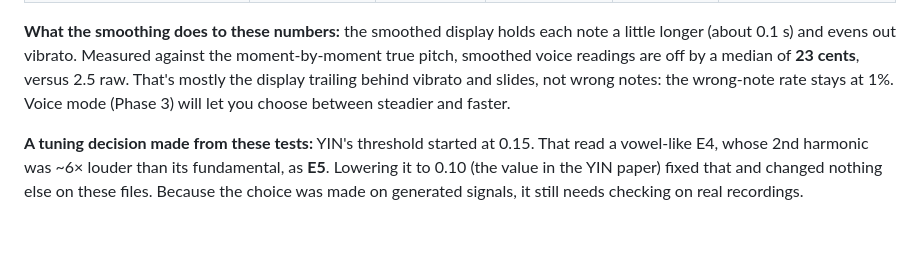
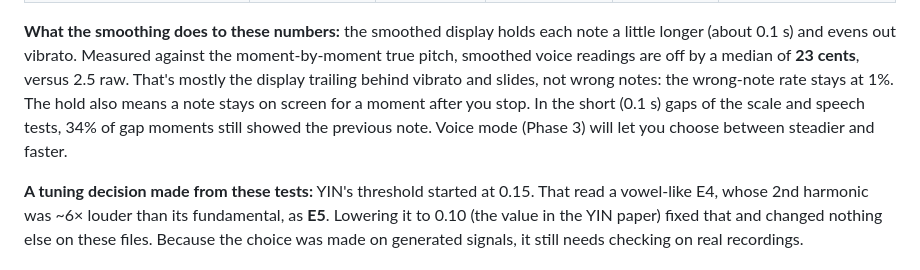
Before and after one commit to Themagicianleo/note-lab, a Markdown page: README.md, the part around the change. Drawn GitHub-style; blank space fills up the shorter version.

Commit message:
README: note that smoothing briefly holds notes into gaps
Co-Authored-By: Claude Opus 5.5 <noreply@anthropic.com>
Claude-Session: https://claude.ai/code/session_01SxLsZFKHC9uUtv3xK6kA73

```diff
--- a/README.md
+++ b/README.md
@@ -122,7 +122,10 @@ Full tables: [`docs/evaluation/`](docs/evaluation/).
 note a little longer (about 0.1 s) and evens out vibrato. Measured against the
 moment-by-moment true pitch, smoothed voice readings are off by a median of
 **23 cents**, versus 2.5 raw. That's mostly the display trailing behind vibrato
-and slides, not wrong notes: the wrong-note rate stays at 1%. Voice mode
+and slides, not wrong notes: the wrong-note rate stays at 1%. The hold also
+means a note stays on screen for a moment after you stop. In the short
+(0.1 s) gaps of the scale and speech tests, 34% of gap moments still showed
+the previous note. Voice mode
 (Phase 3) will let you choose between steadier and faster.
 
 **A tuning decision made from these tests:** YIN's threshold started at 0.15.
```
